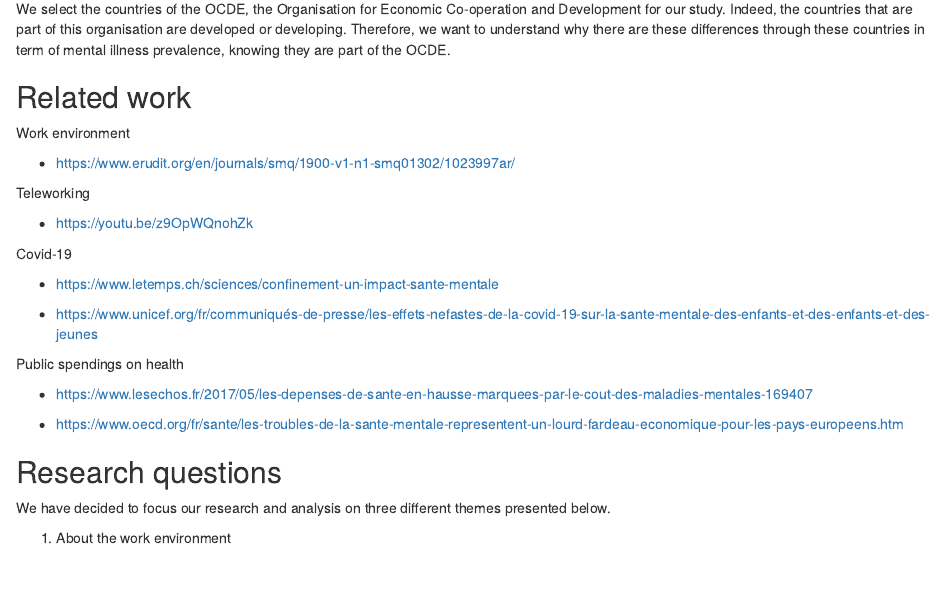
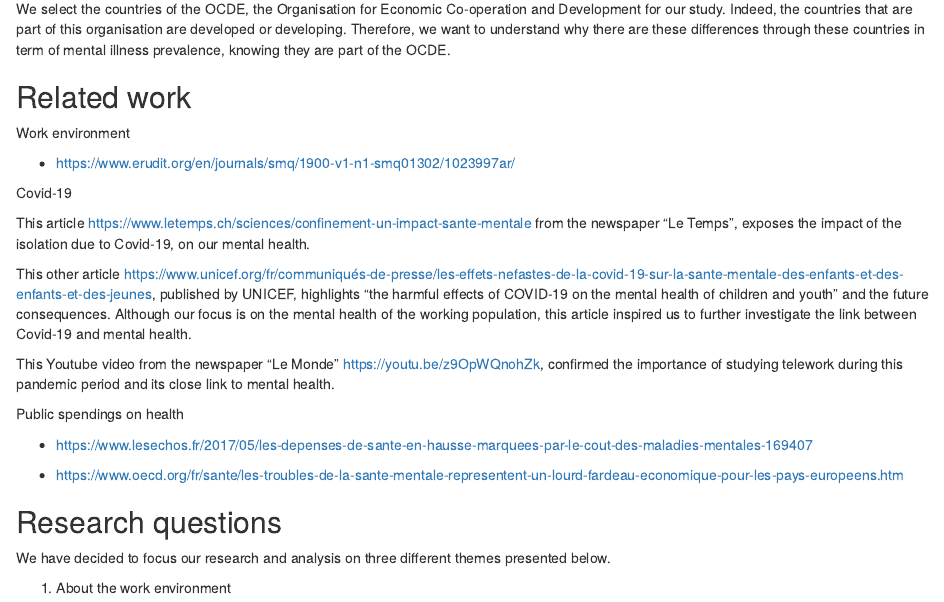
Before and after one commit to katia-voltz/Data-Science, an R Markdown document (Report/Intro.Rmd): the page in a window 1100 px wide, from 560 px down. Rendered offline with R 4.5, knitr and Pandoc, with nearby package versions.

Commit message:
Update Intro.Rmd

```diff
--- a/Report/Intro.Rmd
+++ b/Report/Intro.Rmd
@@ -27,15 +27,15 @@ Work environment
 
 - <https://www.erudit.org/en/journals/smq/1900-v1-n1-smq01302/1023997ar/>
 
-Teleworking
-
-- <https://youtu.be/z9OpWQnohZk>
 
 Covid-19
 
-- <https://www.letemps.ch/sciences/confinement-un-impact-sante-mentale>
+This article <https://www.letemps.ch/sciences/confinement-un-impact-sante-mentale> from the newspaper "Le Temps", exposes the impact of the isolation due to Covid-19, on our mental health.
 
-- <https://www.unicef.org/fr/communiqués-de-presse/les-effets-nefastes-de-la-covid-19-sur-la-sante-mentale-des-enfants-et-des-enfants-et-des-jeunes>
+This other article <https://www.unicef.org/fr/communiqués-de-presse/les-effets-nefastes-de-la-covid-19-sur-la-sante-mentale-des-enfants-et-des-enfants-et-des-jeunes>, published by UNICEF, highlights "the harmful effects of COVID-19 on the mental health of children and youth" and the future consequences. Although our focus is on the mental health of the working population, this article inspired us to further investigate the link between Covid-19 and mental health.
+
+This Youtube video from the newspaper "Le Monde" <https://youtu.be/z9OpWQnohZk>, confirmed the importance of studying telework during this pandemic period and its close link to mental health.
+
 
 Public spendings on health
 
```
